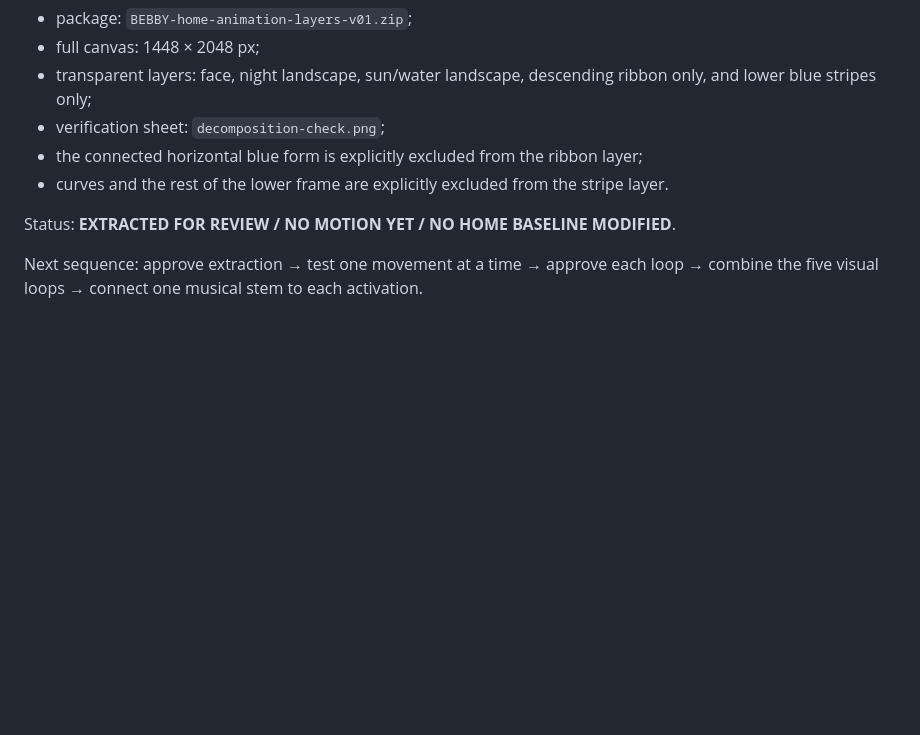
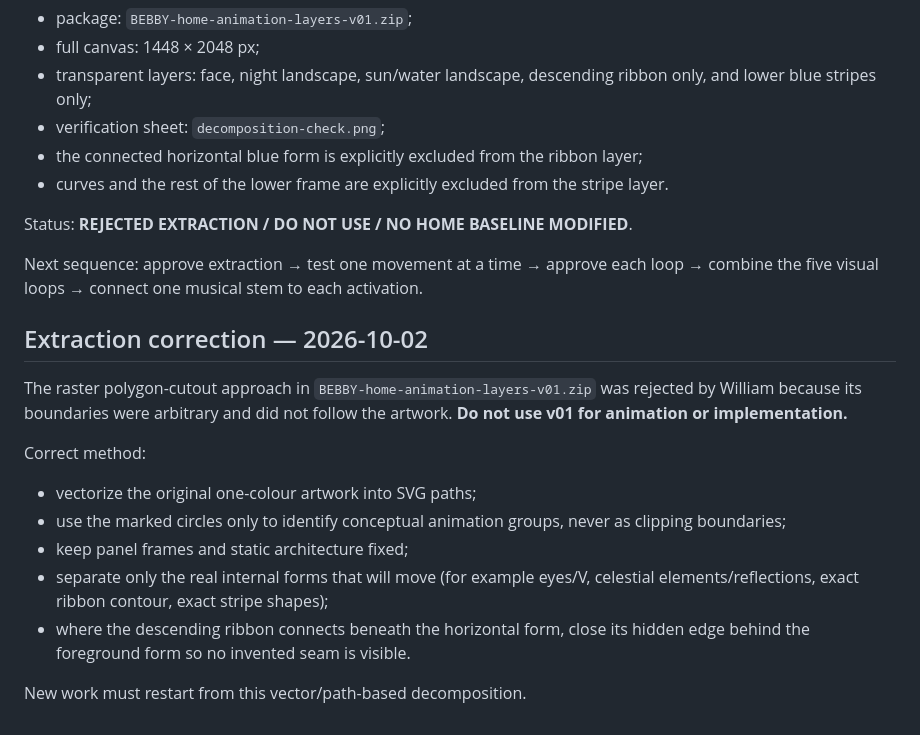
Before and after one commit to wshwlmLab/iso-website-previews, a Markdown page: TOTIP-INTERACTIVE-ARTWORK-CONCEPT-2026-09-23.md, the part around the change. Rendered like a GitHub page; blank space fills up the shorter version.

Commit message:
Reject raster cutouts and require vector path decomposition

```diff
--- a/TOTIP-INTERACTIVE-ARTWORK-CONCEPT-2026-09-23.md
+++ b/TOTIP-INTERACTIVE-ARTWORK-CONCEPT-2026-09-23.md
@@ -66,6 +66,21 @@ A first non-animated decomposition package has been created from `BEBBY.jpg`:
 - the connected horizontal blue form is explicitly excluded from the ribbon layer;
 - curves and the rest of the lower frame are explicitly excluded from the stripe layer.
 
-Status: **EXTRACTED FOR REVIEW / NO MOTION YET / NO HOME BASELINE MODIFIED**.
+Status: **REJECTED EXTRACTION / DO NOT USE / NO HOME BASELINE MODIFIED**.
 
 Next sequence: approve extraction → test one movement at a time → approve each loop → combine the five visual loops → connect one musical stem to each activation.
+
+
+## Extraction correction — 2026-10-02
+
+The raster polygon-cutout approach in `BEBBY-home-animation-layers-v01.zip` was rejected by William because its boundaries were arbitrary and did not follow the artwork. **Do not use v01 for animation or implementation.**
+
+Correct method:
+
+- vectorize the original one-colour artwork into SVG paths;
+- use the marked circles only to identify conceptual animation groups, never as clipping boundaries;
+- keep panel frames and static architecture fixed;
+- separate only the real internal forms that will move (for example eyes/V, celestial elements/reflections, exact ribbon contour, exact stripe shapes);
+- where the descending ribbon connects beneath the horizontal form, close its hidden edge behind the foreground form so no invented seam is visible.
+
+New work must restart from this vector/path-based decomposition.
```
